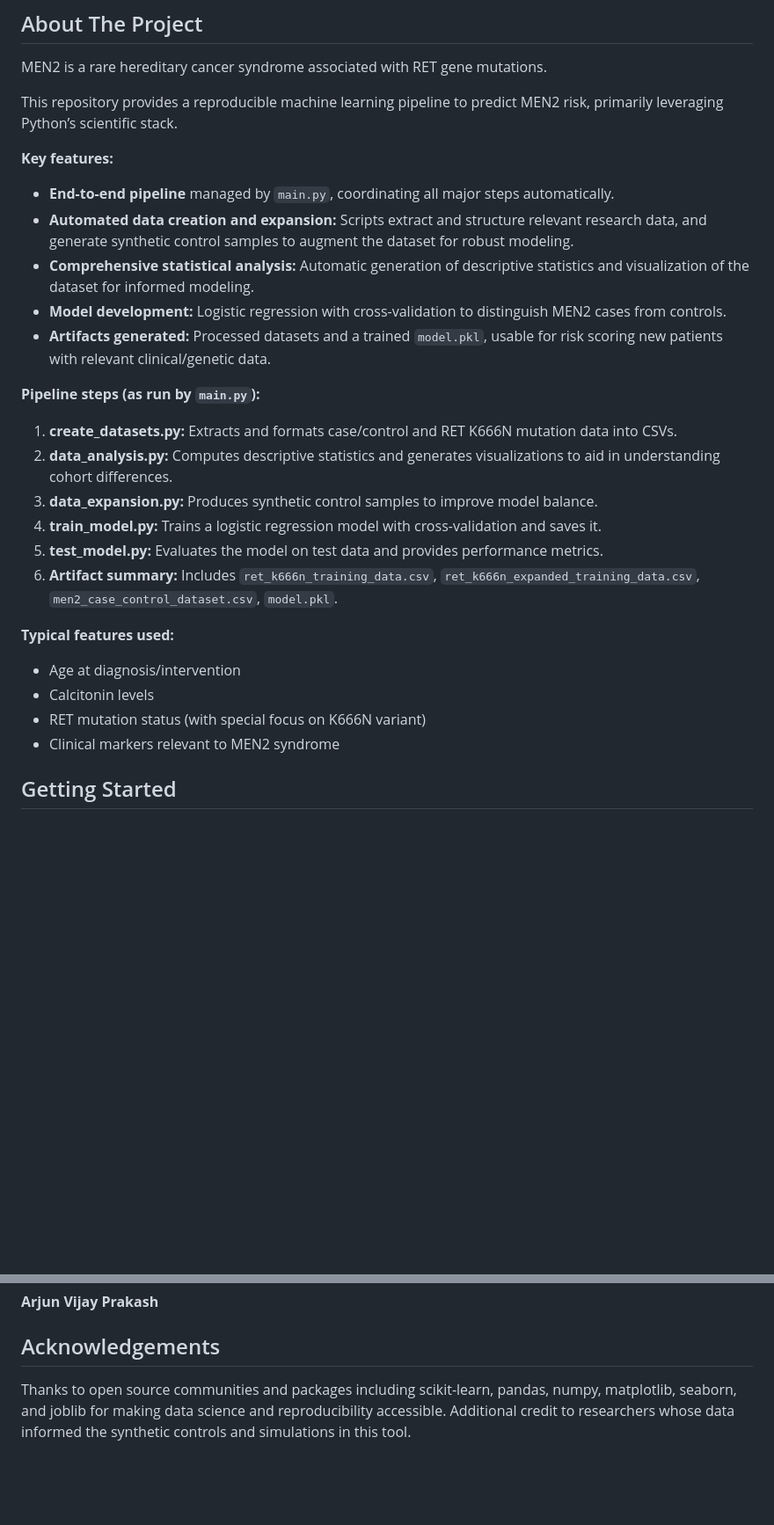
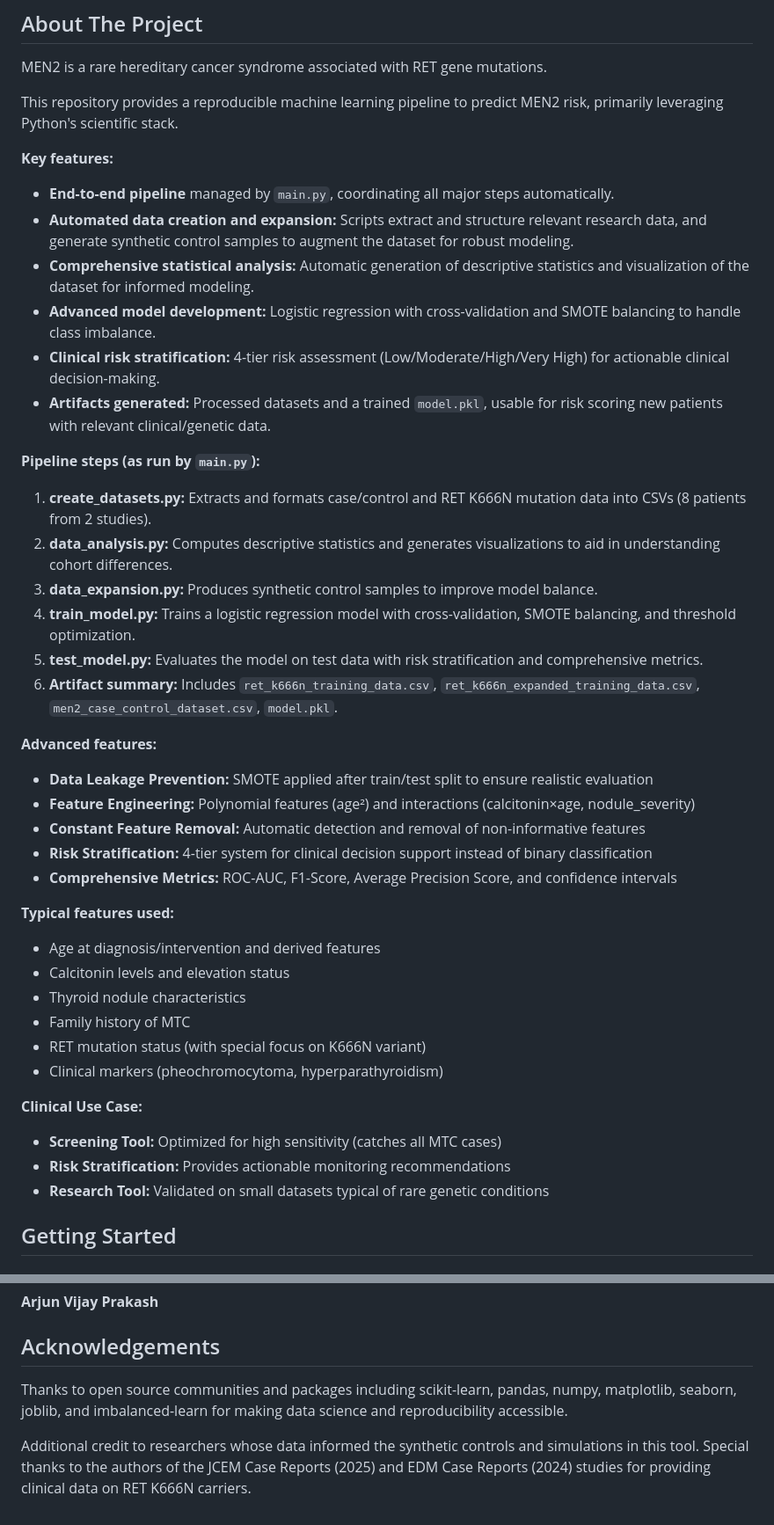
Before and after one commit to ArjunCodess/men2-predictor, a Markdown page: README.md, 2 parts joined by grey strips. Shown at 88% size. Rendered like a GitHub page; blank space fills up the shorter version.

Commit message:
feat: enhance README with advanced features and model details
- Updated the project description to include advanced model development techniques such as SMOTE balancing and clinical risk stratification.
- Expanded the pipeline steps to clarify the data extraction process and model training enhancements.
- Added sections on advanced features, including data leakage prevention and comprehensive metrics for evaluation.
- Acknowledged contributions from specific studies that provided clinical data, enhancing the project's credibility.

```diff
--- a/README.md
+++ b/README.md
@@ -17,28 +17,43 @@ This project automates data preparation, exploratory analysis, dataset expansion
 
 MEN2 is a rare hereditary cancer syndrome associated with RET gene mutations.
 
-This repository provides a reproducible machine learning pipeline to predict MEN2 risk, primarily leveraging Python’s scientific stack.
+This repository provides a reproducible machine learning pipeline to predict MEN2 risk, primarily leveraging Python's scientific stack.
 
 **Key features:**
 - **End-to-end pipeline** managed by `main.py`, coordinating all major steps automatically.
 - **Automated data creation and expansion:** Scripts extract and structure relevant research data, and generate synthetic control samples to augment the dataset for robust modeling.
 - **Comprehensive statistical analysis:** Automatic generation of descriptive statistics and visualization of the dataset for informed modeling.
-- **Model development:** Logistic regression with cross-validation to distinguish MEN2 cases from controls.
+- **Advanced model development:** Logistic regression with cross-validation and SMOTE balancing to handle class imbalance.
+- **Clinical risk stratification:** 4-tier risk assessment (Low/Moderate/High/Very High) for actionable clinical decision-making.
 - **Artifacts generated:** Processed datasets and a trained `model.pkl`, usable for risk scoring new patients with relevant clinical/genetic data.
 
 **Pipeline steps (as run by `main.py`):**
-1. **create_datasets.py:** Extracts and formats case/control and RET K666N mutation data into CSVs.
+1. **create_datasets.py:** Extracts and formats case/control and RET K666N mutation data into CSVs (8 patients from 2 studies).
 2. **data_analysis.py:** Computes descriptive statistics and generates visualizations to aid in understanding cohort differences.
 3. **data_expansion.py:** Produces synthetic control samples to improve model balance.
-4. **train_model.py:** Trains a logistic regression model with cross-validation and saves it.
-5. **test_model.py:** Evaluates the model on test data and provides performance metrics.
+4. **train_model.py:** Trains a logistic regression model with cross-validation, SMOTE balancing, and threshold optimization.
+5. **test_model.py:** Evaluates the model on test data with risk stratification and comprehensive metrics.
 6. **Artifact summary:** Includes `ret_k666n_training_data.csv`, `ret_k666n_expanded_training_data.csv`, `men2_case_control_dataset.csv`, `model.pkl`.
 
+**Advanced features:**
+- **Data Leakage Prevention:** SMOTE applied after train/test split to ensure realistic evaluation
+- **Feature Engineering:** Polynomial features (age²) and interactions (calcitonin×age, nodule_severity)
+- **Constant Feature Removal:** Automatic detection and removal of non-informative features
+- **Risk Stratification:** 4-tier system for clinical decision support instead of binary classification
+- **Comprehensive Metrics:** ROC-AUC, F1-Score, Average Precision Score, and confidence intervals
+
 **Typical features used:**
-- Age at diagnosis/intervention
-- Calcitonin levels
+- Age at diagnosis/intervention and derived features
+- Calcitonin levels and elevation status
+- Thyroid nodule characteristics
+- Family history of MTC
 - RET mutation status (with special focus on K666N variant)
-- Clinical markers relevant to MEN2 syndrome
+- Clinical markers (pheochromocytoma, hyperparathyroidism)
+
+**Clinical Use Case:**
+- **Screening Tool:** Optimized for high sensitivity (catches all MTC cases)
+- **Risk Stratification:** Provides actionable monitoring recommendations
+- **Research Tool:** Validated on small datasets typical of rare genetic conditions
 
 ## Getting Started
 
@@ -89,5 +104,6 @@ This project is licensed under the MIT License.
 
 ## Acknowledgements
 
-Thanks to open source communities and packages including scikit-learn, pandas, numpy, matplotlib, seaborn, and joblib for making data science and reproducibility accessible.
-Additional credit to researchers whose data informed the synthetic controls and simulations in this tool.
+Thanks to open source communities and packages including scikit-learn, pandas, numpy, matplotlib, seaborn, joblib, and imbalanced-learn for making data science and reproducibility accessible.
+
+Additional credit to researchers whose data informed the synthetic controls and simulations in this tool. Special thanks to the authors of the JCEM Case Reports (2025) and EDM Case Reports (2024) studies for providing clinical data on RET K666N carriers.
```
